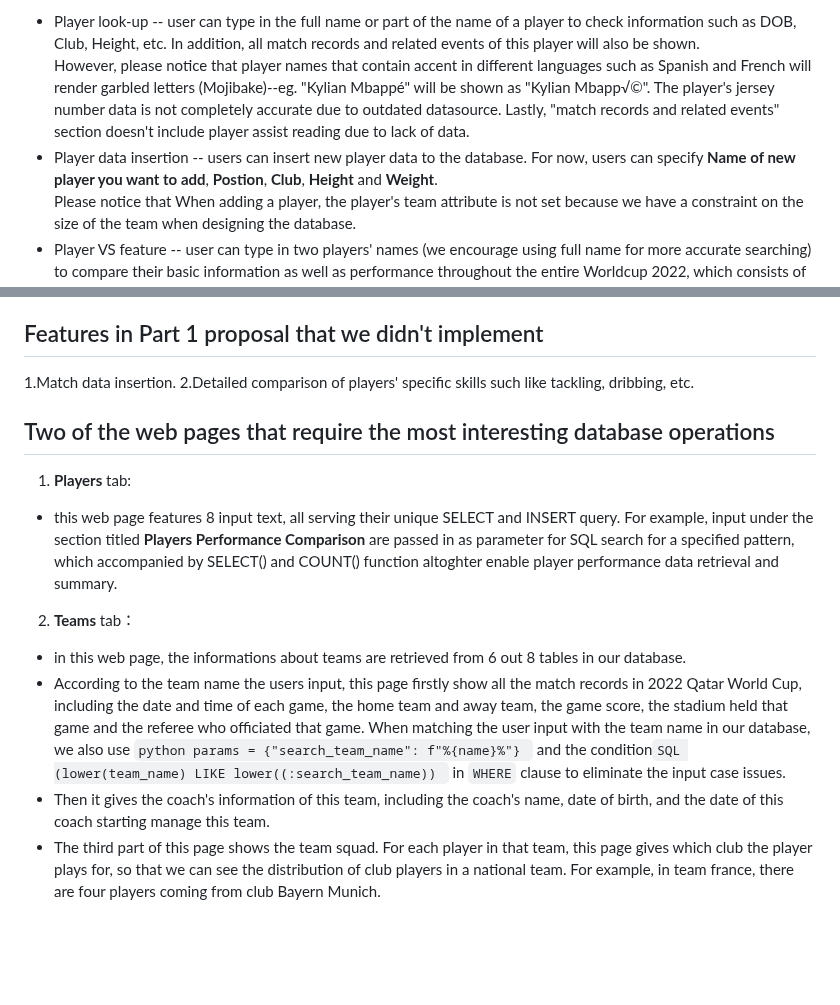
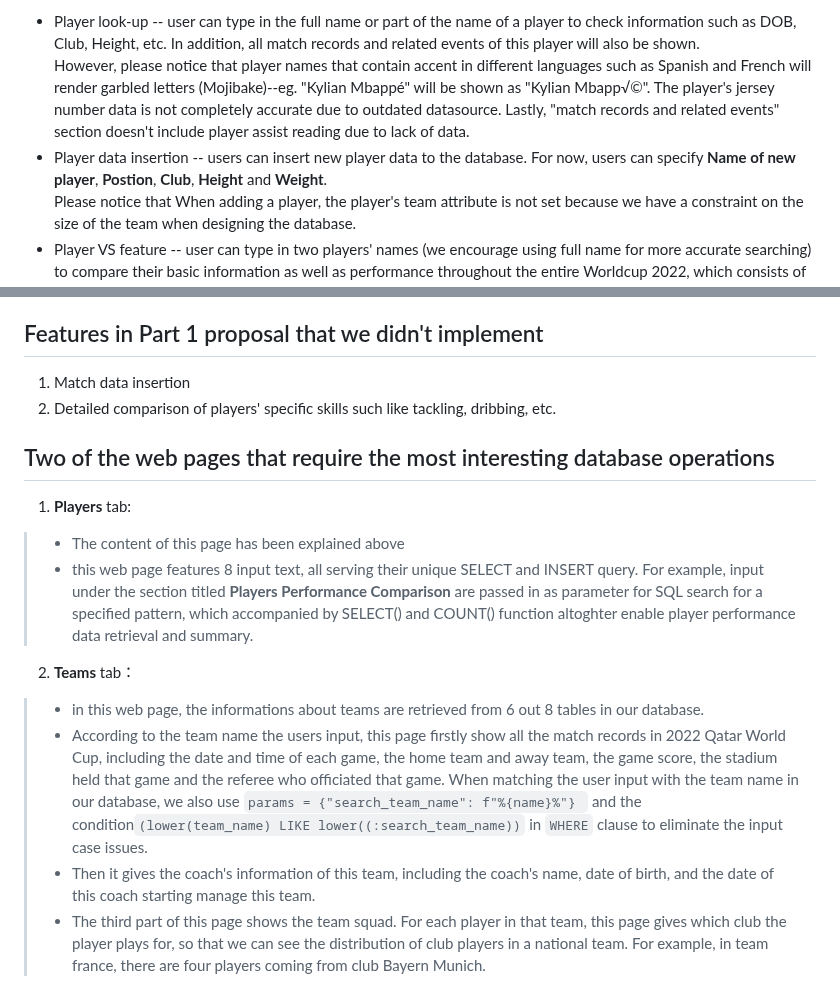
Before and after one commit to Jiahao-B-Lai/w4111-proj-WorldCup-DB, a Markdown page: README.md, 2 parts joined by grey strips. GitHub-like rendering; blank space fills up the shorter version.

Commit message:
Updated README - 2

````diff
--- a/README.md
+++ b/README.md
@@ -11,7 +11,7 @@ In addition, all match records and related events of this player will also be sh
 such as Spanish and French will render garbled letters (Mojibake)--eg. "Kylian Mbappé" will be shown as "Kylian Mbapp√©". The player's jersey number data is not completely
 accurate due to outdated datasource. Lastly, "match records and related events" section doesn't include player assist reading due to lack of data.
 * Player data insertion -- users can insert new player data to the database. For now, users can specify
-**Name of new player you want to add**, **Postion**, **Club**, **Height** and **Weight**. <br>
+**Name of new player**, **Postion**, **Club**, **Height** and **Weight**. <br>
 Please notice that When adding a player, the player's team attribute is not set because we have a constraint on the size of the team when designing the database.
 * Player VS feature -- user can type in two players' names (we encourage using full name for
 more accurate searching) to compare their basic information as well as performance throughout the entire Worldcup
@@ -23,16 +23,16 @@ more accurate searching) to compare their basic information as well as performan
 H, though we did not show the knockout stage information.
 
 ## Features in Part 1 proposal that we didn't implement
-1.Match data insertion.
-2.Detailed comparison of players' specific skills such like tackling, dribbing, etc.
+1. Match data insertion
+2. Detailed comparison of players' specific skills such like tackling, dribbing, etc.
 
 ## Two of the web pages that require the most interesting database operations
 1. **Players** tab:
-* this web page features 8 input text, all serving their unique SELECT and INSERT query. For example, input under the section titled
-**Players Performance Comparison** are passed in as parameter for SQL search for a specified pattern, which accompanied by SELECT() and COUNT() function altoghter enable player performance data retrieval and summary.
+  > * The content of this page has been explained above
+  > * this web page features 8 input text, all serving their unique SELECT and INSERT query. For example, input under the section titled **Players Performance Comparison** are passed in as parameter for SQL search for a specified pattern, which accompanied by SELECT() and COUNT() function altoghter enable player performance data retrieval and summary.
 
 2. **Teams** tab：
-* in this web page, the informations about teams are retrieved from 6 out 8 tables in our database.
-* According to the team name the users input, this page firstly show all the match records in 2022 Qatar World Cup, including the date and time of each game, the home team and away team, the game score, the stadium held that game and the referee who officiated that game. When matching the user input with the team name in our database, we also use ```python params = {"search_team_name": f"%{name}%"} ``` and the condition```SQL (lower(team_name) LIKE lower((:search_team_name)) ``` in `WHERE` clause to eliminate the input case issues.
-* Then it gives the coach's information of this team, including the coach's name, date of birth, and the date of this coach starting manage this team.
-* The third part of this page shows the team squad. For each player in that team, this page gives which club the player plays for, so that we can see the distribution of club players in a national team.  For example, in team france, there are four players coming from club Bayern Munich.
+  > * in this web page, the informations about teams are retrieved from 6 out 8 tables in our database.
+  > * According to the team name the users input, this page firstly show all the match records in 2022 Qatar World Cup, including the date and time of each game, the home team and away team, the game score, the stadium held that game and the referee who officiated that game. When matching the user input with the team name in our database, we also use ```params = {"search_team_name": f"%{name}%"} ``` and the condition``` (lower(team_name) LIKE lower((:search_team_name)) ``` in `WHERE` clause to eliminate the input case issues.
+  > * Then it gives the coach's information of this team, including the coach's name, date of birth, and the date of this coach starting manage this team.
+  > * The third part of this page shows the team squad. For each player in that team, this page gives which club the player plays for, so that we can see the distribution of club players in a national team.  For example, in team france, there are four players coming from club Bayern Munich.
````
